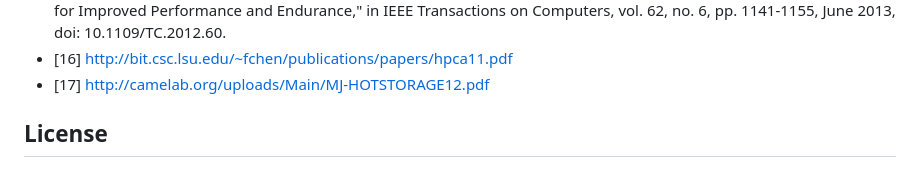
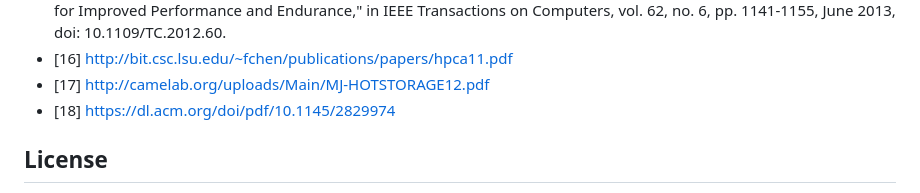
Before and after one commit to bithabib/flash_ssd_simulator_web, a Markdown page: README.md, the part around the change. Drawn GitHub-style.

```diff
--- a/README.md
+++ b/README.md
@@ -326,6 +326,7 @@ In conclusion, Eyana: The SSD Simulator is an innovative and user-friendly web-b
 - [15]Y. Hu, H. Jiang, D. Feng, L. Tian, H. Luo and C. Ren, "Exploring and Exploiting the Multilevel Parallelism Inside SSDs for Improved Performance and Endurance," in IEEE Transactions on Computers, vol. 62, no. 6, pp. 1141-1155, June 2013, doi: 10.1109/TC.2012.60.
 - [16] http://bit.csc.lsu.edu/~fchen/publications/papers/hpca11.pdf
 - [17] http://camelab.org/uploads/Main/MJ-HOTSTORAGE12.pdf
+- [18] https://dl.acm.org/doi/pdf/10.1145/2829974
 
 ## License
 This simulation is provided under the [MIT License](LICENSE). You are free to use, modify, and distribute the simulation in accordance with the terms of the license.
```
